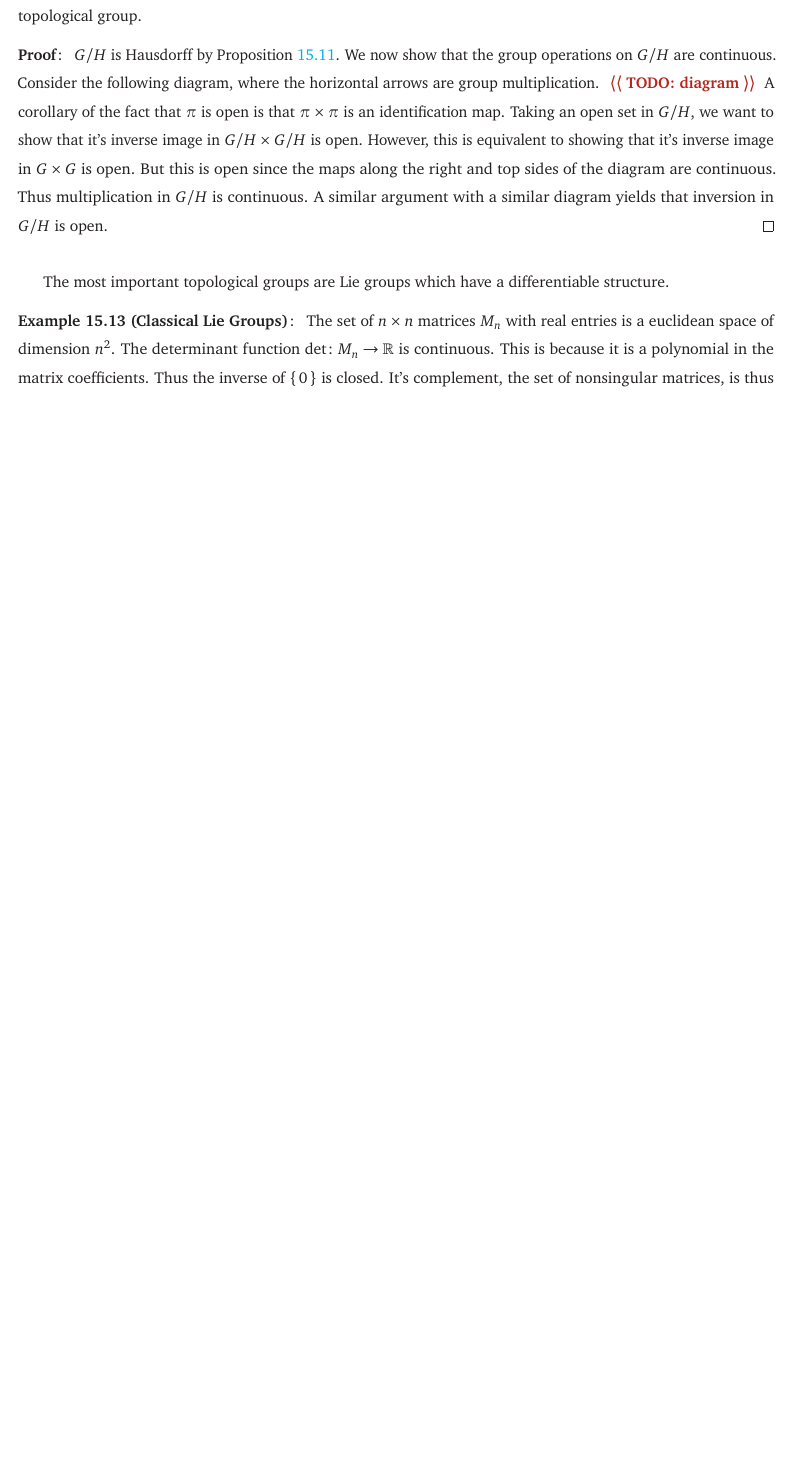
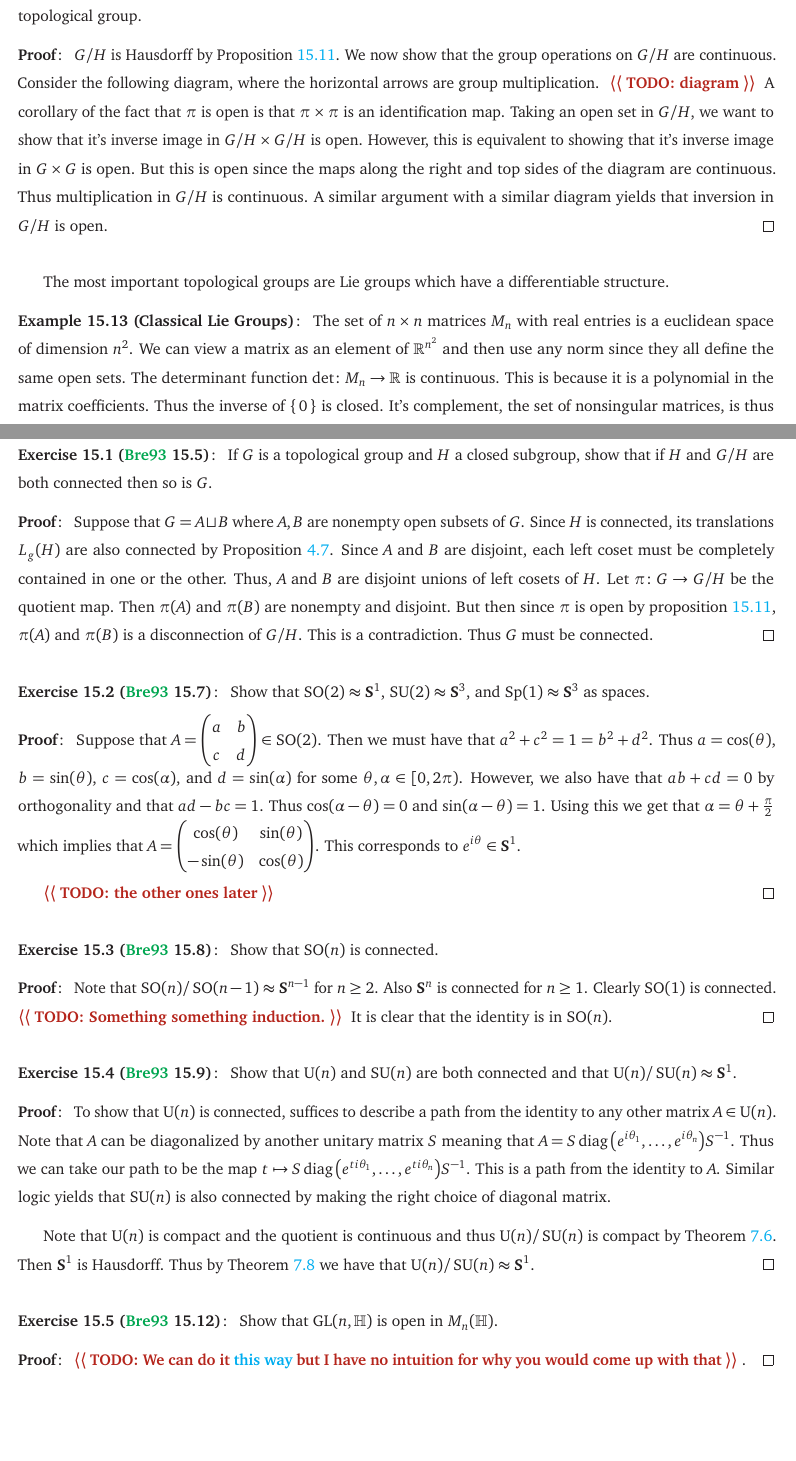
Before and after one commit to Spamakin/notes, a LaTeX thesis (topology/topology_notes.tex, which reads topology/style.sty): part of page 96 of 99 before the commit and two parts of pages 96 and 99 of 100 after it, the two joined at a grey line, cut so that both start at the same text, the shorter picture padded with empty space. Compiled offline with pdfLaTeX.

Commit message:
partial exercises on topological groups

```diff
--- a/topology/style.sty
+++ b/topology/style.sty
@@ -300,6 +300,7 @@
 \DeclareMathOperator{\diam}{diam}
 \DeclareMathOperator{\supp}{support}
 \DeclareMathOperator{\rel}{rel}
+\DeclareMathOperator{\diag}{diag}
 
 \newcommand*\argmax{\operatornamewithlimits{arg\,max}}
 \newcommand*\argmin{\operatornamewithlimits{arg\,min}}
--- a/topology/topology_notes.tex
+++ b/topology/topology_notes.tex
@@ -3789,6 +3789,7 @@ The most important topological groups are Lie groups which have a differentiable
 
 \begin{ex}[Classical Lie Groups]
   The set of $n \times n$ matrices $M_{n}$ with real entries is a euclidean space of dimension $n^{2}$.
+  We can view a matrix as an element of $\R^{n^{2}}$ and then use any norm since they all define the same open sets.
   The determinant function $\det\colon M_{n} \to \R$ is continuous.
   This is because it is a polynomial in the matrix coefficients.
   Thus the inverse of $\set{0}$ is closed.
@@ -3882,3 +3886,68 @@ Similar results can be obtained for Stiefel manifolds.
+\subsection*{Exercises}
+
+\begin{exercise}[\tcite{book:Bredon} 15.5]
+  If $G$ is a topological group and $H$ a closed subgroup, show that if $H$ and $G / H$ are both connected then so is $G$.
+\end{exercise}
+\begin{pf}
+  Suppose that $G = A \sqcup B$ where $A, B$ are nonempty open subsets of $G$.
+  Since $H$ is connected, its translations $L_{g}(H)$ are also connected by \Cref{prop: image_of_connected_is_connected}.
+  Since $A$ and $B$ are disjoint, each left coset must be completely contained in one or the other.
+  Thus, $A$ and $B$ are disjoint unions of left cosets of $H$.
+  Let $\pi\colon G \to G/H$ be the quotient map.
+  Then $\pi(A)$ and $\pi(B)$ are nonempty and disjoint.
+  But then since $\pi$ is open by \cref{prop: quotient_hausdorff}, $\pi(A)$ and $\pi(B)$ is a disconnection of $G / H$.
+  This is a contradiction.
+  Thus $G$ must be connected.
+\end{pf}
+
+\begin{exercise}[\tcite{book:Bredon} 15.7]
+  Show that $\SO(2) \approx \textbf{S}^{1}$, $\SU(2) \approx \textbf{S}^{3}$, and $\Sp(1) \approx \textbf{S}^{3}$ as spaces.
+\end{exercise}
+\begin{pf}
+  Suppose that $A = \begin{pmatrix} a & b \\ c & d \end{pmatrix} \in \SO(2)$.
+  Then we must have that $a^{2} + c^{2} = 1 = b^{2} + d^{2}$.
+  Thus $a = \cos(\theta)$, $b = \sin(\theta)$, $c = \cos(\alpha)$, and $d = \sin(\alpha)$ for some $\theta, \alpha \in [0, 2\pi)$.
+  However, we also have that $ab + cd = 0$ by orthogonality and that $ad - bc = 1$.
+  Thus $\cos(\alpha - \theta) = 0$ and $\sin(\alpha - \theta) = 1$.
+  Using this we get that $\alpha = \theta + \frac{\pi}{2}$ which implies that $A = \begin{pmatrix} \cos(\theta) & \sin(\theta) \\ -\sin(\theta) & \cos(\theta) \end{pmatrix}$.
+  This corresponds to $e^{i \theta} \in \textbf{S}^{1}$.
+
+  \quest{TODO:\@ the other ones later}
+\end{pf}
+
+\begin{exercise}[\tcite{book:Bredon} 15.8]
+  Show that $\SO(n)$ is connected.
+\end{exercise}
+\begin{pf}
+  Note that $\SO(n) / \SO(n - 1) \approx \textbf{S}^{n - 1}$ for $n \geq 2$.
+  Also $\textbf{S}^{n}$ is connected for $n \geq 1$.
+  Clearly $\SO(1)$ is connected.
+  \quest{TODO:\@ Something something induction.}
+  It is clear that the identity is in $\SO(n)$.
+\end{pf}
+
+\begin{exercise}[\tcite{book:Bredon} 15.9]
+  Show that $\text{U}(n)$ and $\SU(n)$ are both connected and that $\text{U}(n)/\SU(n) \approx \textbf{S}^{1}$.
+\end{exercise}
+\begin{pf}
+  To show that $\text{U}(n)$ is connected, suffices to describe a path from the identity to any other matrix $A \in \text{U}(n)$.
+  Note that $A$ can be diagonalized by another unitary matrix $S$ meaning that $A = S \diag\pqty{e^{i \theta_{1}}, \ldots, e^{i \theta_{n}}} S^{-1}$.
+  Thus we can take our path to be the map $t \mapsto S \diag\pqty{e^{ti \theta_{1}}, \ldots, e^{ti \theta_{n}}} S^{-1}$.
+  This is a path from the identity to $A$.
+  Similar logic yields that $\SU(n)$ is also connected by making the right choice of diagonal matrix.
+
+  Note that $\text{U}(n)$ is compact and the quotient is continuous and thus $\text{U}(n) / \SU(n)$ is compact by \Cref{thrm: image_of_compact_is_compact}.
+  Then $\textbf{S}^{1}$ is Hausdorff.
+  Thus by \Cref{thrm: bij_comp_to_Haus_is_homeo} we have that $\text{U}(n)/\SU(n) \approx \textbf{S}^{1}$.
+\end{pf}
+
+
+\begin{exercise}[\tcite{book:Bredon} 15.12]
+  Show that $\GL(n, \mathbb{H})$ is open in $M_{n}(\mathbb{H})$.
+\end{exercise}
+\begin{pf}
+  \quest{TODO:\@ We can do it \href{https://math.stackexchange.com/questions/451402/quaternionic-general-linear-group-is-open}{this way} but I have no intuition for why you would come up with that}.
+\end{pf}
 
 \clearpage
 \nocite{note:conrad_topologist_sine}
```
Also changed, not shown: topology/topology_notes.pdf, topology/topology_notes.tex (15 more changed lines).
